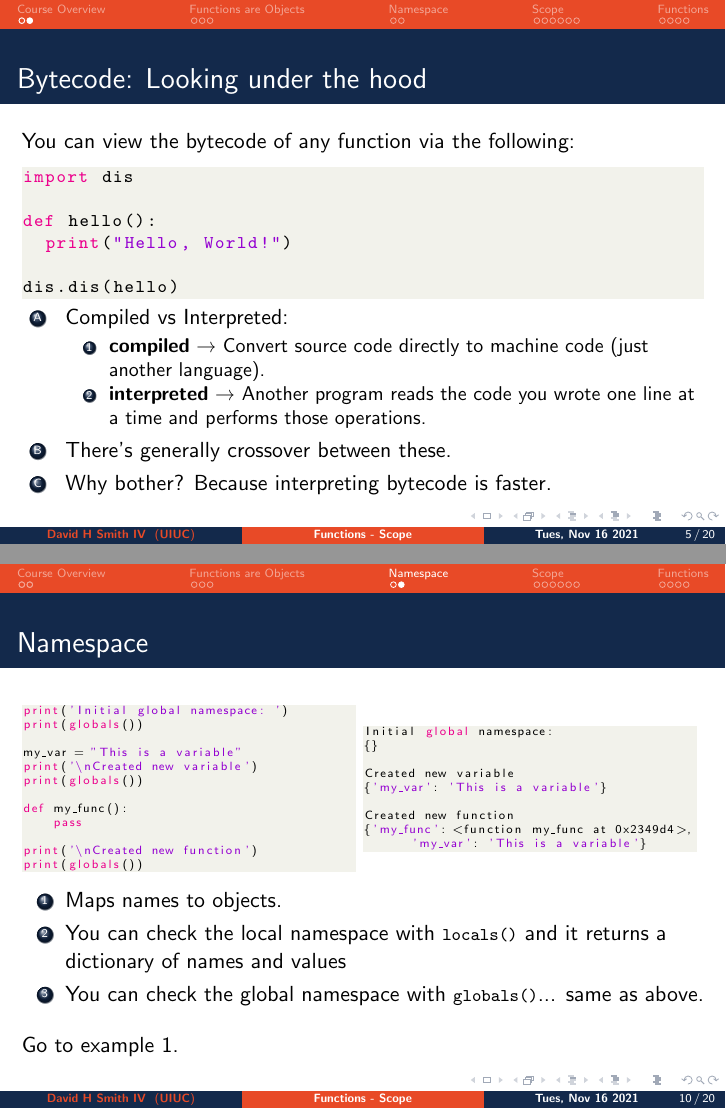
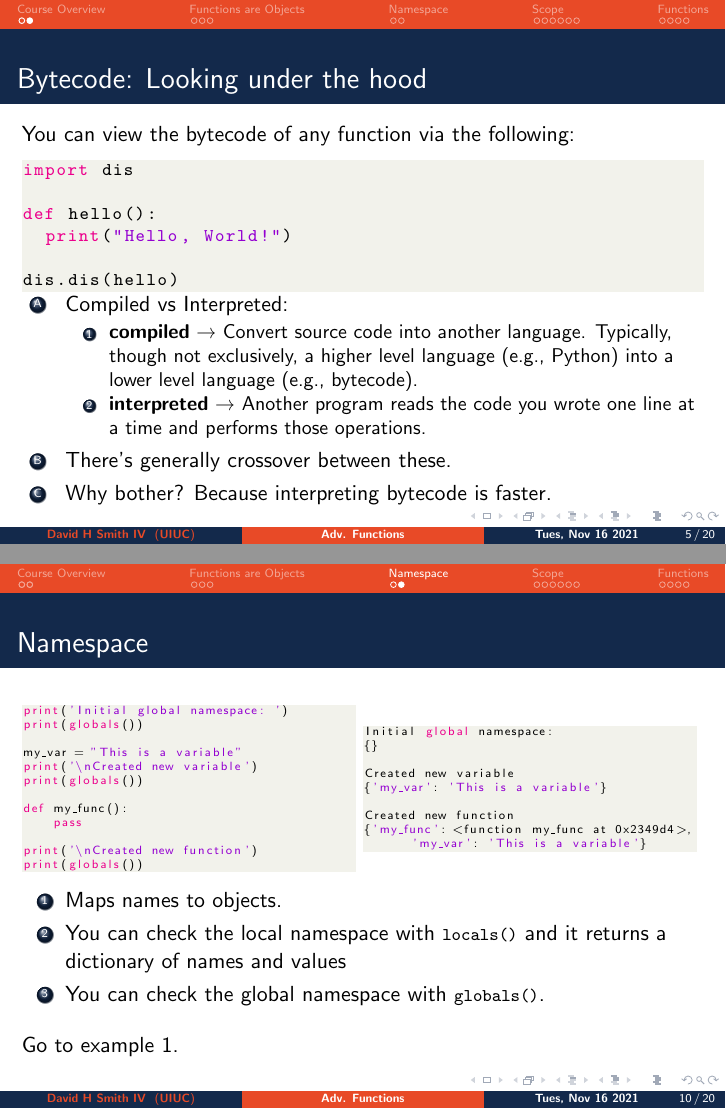
Before and after one commit to CoffeePoweredComputers/uni-high-fall-21, LaTeX slides (assets/slides/lecture-13p1/main.tex): pages 7 and 13 of 25 before the commit and pages 12 and 26 of 44 after it, joined at a grey line. Compiled offline with pdfLaTeX.

Commit message:
generic tex update

```diff
--- a/assets/slides/lecture-13p1/main.tex
+++ b/assets/slides/lecture-13p1/main.tex
@@ -68,7 +68,7 @@
 \usepackage{graphicx}
 
 %Information to be included in the title page:
-\title{\textbf{Functions - Scope}}
+\title{\textbf{Adv. Functions}}
 \author{\textbf{David H Smith IV}}
 \institute[\textbf{UIUC}]{\textbf{University of Illinois Urbana-Champaign}}
 \date{\textbf{Tues, Nov 16 2021}}
@@ -144,12 +144,17 @@
   \end{lstlisting}
   \vfill
   \begin{enumerate}[A]
+    \pause
     \item Compiled vs Interpreted:
       \begin{enumerate}
-        \item \textbf{compiled} \textrightarrow \ Convert source code directly to machine code (just another language).
+        \pause
+      \item \textbf{compiled} \textrightarrow \ Convert source code into another language. Typically, though not exclusively, a higher level language (e.g., Python) into a lower level language (e.g., bytecode).
+        \pause
         \item \textbf{interpreted} \textrightarrow \ Another program reads the code you wrote one line at a time and performs those operations.
       \end{enumerate}
+    \pause
     \item There's generally crossover between these.
+    \pause
     \item Why bother? Because interpreting bytecode is faster.
   \end{enumerate}
 \end{frame}
@@ -243,8 +254,10 @@
   \vfill
   \begin{enumerate}
     \item Maps names to objects.
+    \pause
     \item You can check the local namespace with \lstinline|locals()| and it returns a dictionary of names and values
-    \item You can check the global namespace with \lstinline|globals()|... same as above.
+    \pause
+    \item You can check the global namespace with \lstinline|globals()|.
   \end{enumerate}
   \pause
   \vfill
```
Also changed, not shown: assets/slides/lecture-13p1/main.pdf, assets/slides/lecture-13p1/main.tex (12 more changed lines).
